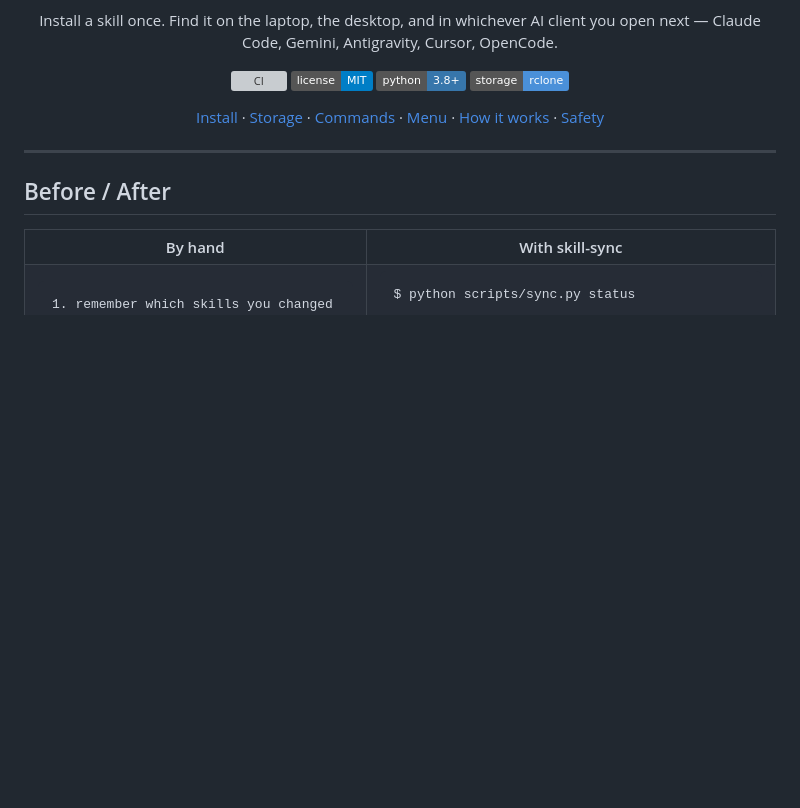
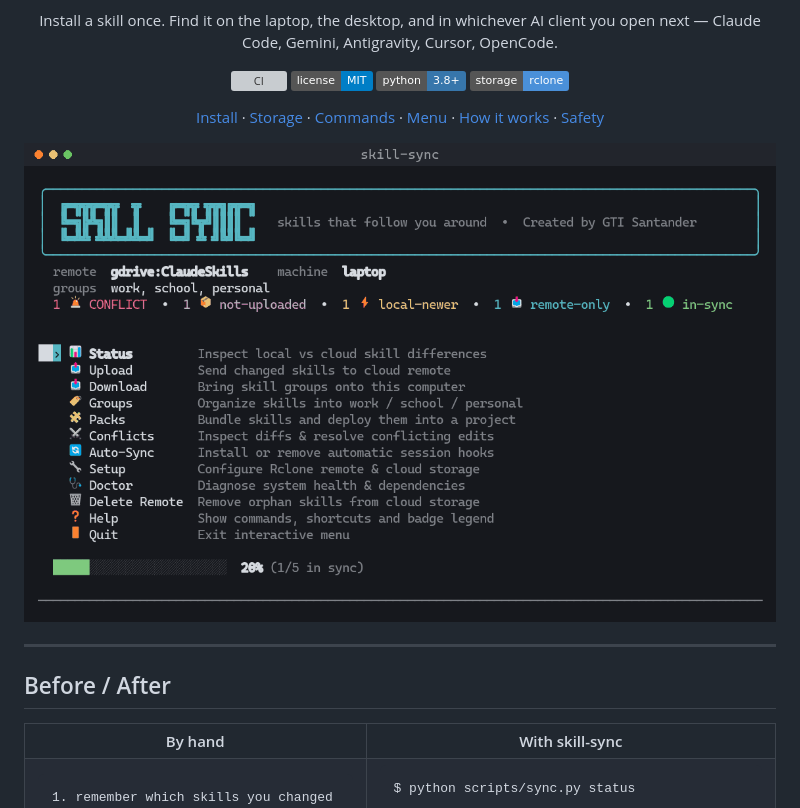
Before and after one commit to DPR77/SkillSync, a Markdown page: README.md, the part around the change. GitHub-like rendering; pictures changed too: references/images/demo.gif (added); badges without logos; blank space fills up the shorter version; grey boxes are pictures that could not be loaded.

Commit message:
Add an animated demo of the menu to the README
references/images/demo.gif is rendered from the menu's own frame functions with sample
data, so it shows the real UI: status overview, picking skills to upload, downloading a
group and the packs screen. Version 2.6.0.

Co-Authored-By: Claude Opus 5.5 <noreply@anthropic.com>

```diff
--- a/README.md
+++ b/README.md
@@ -16,6 +16,8 @@ open next — Claude Code, Gemini, Antigravity, Cursor, OpenCode.
 
 [Install](#install) · [Storage](#pick-your-storage) · [Commands](#what-you-get) ·
 [Menu](#interactive-menu) · [How it works](#how-it-works) · [Safety](#safety)
+
+<img src="references/images/demo.gif" alt="The skill-sync menu: status of every skill, picking skills to upload, downloading a group and deploying a pack" width="760">
 
 </div>
 
```
Also changed, not shown: 1 other file.
